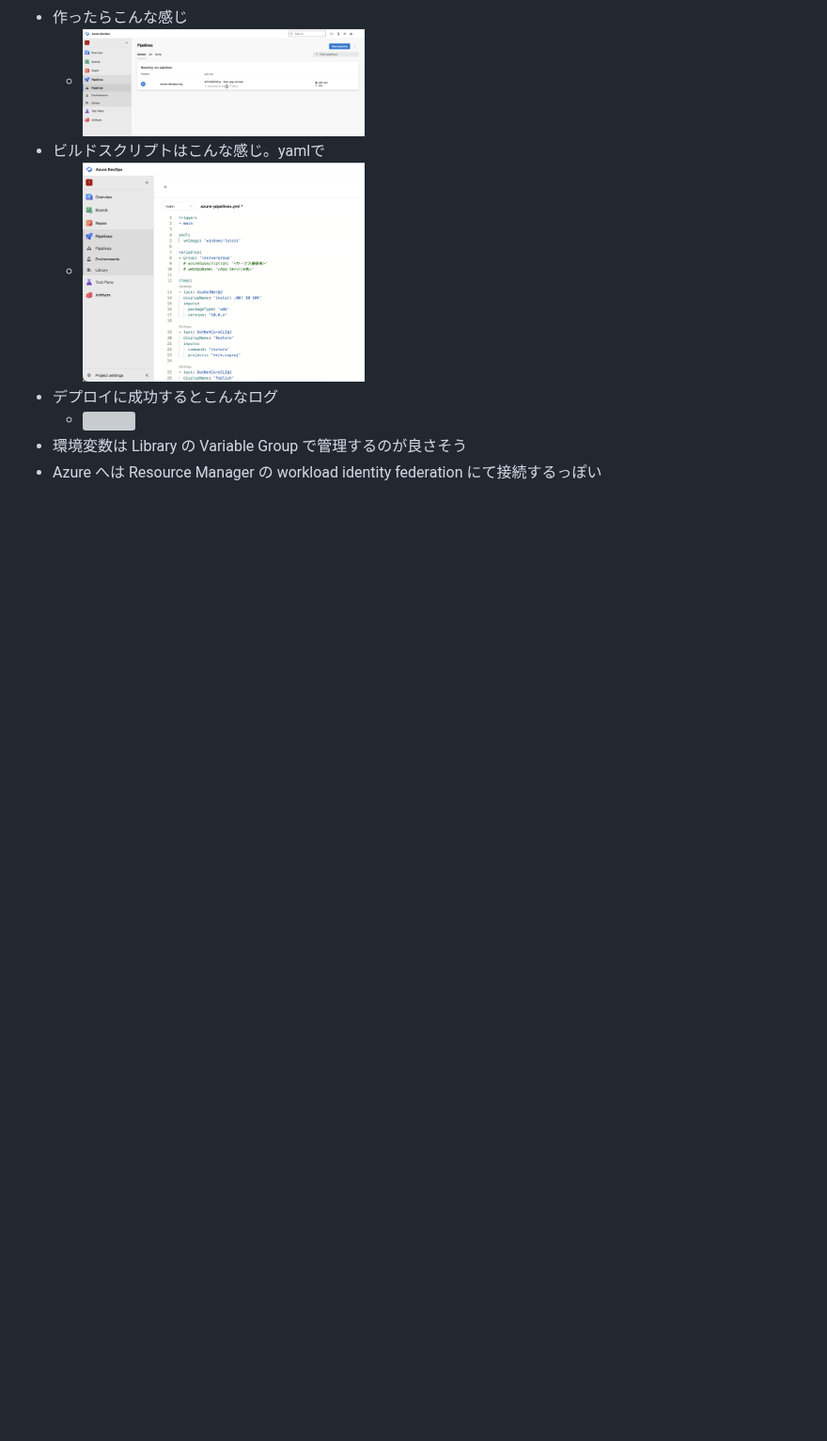
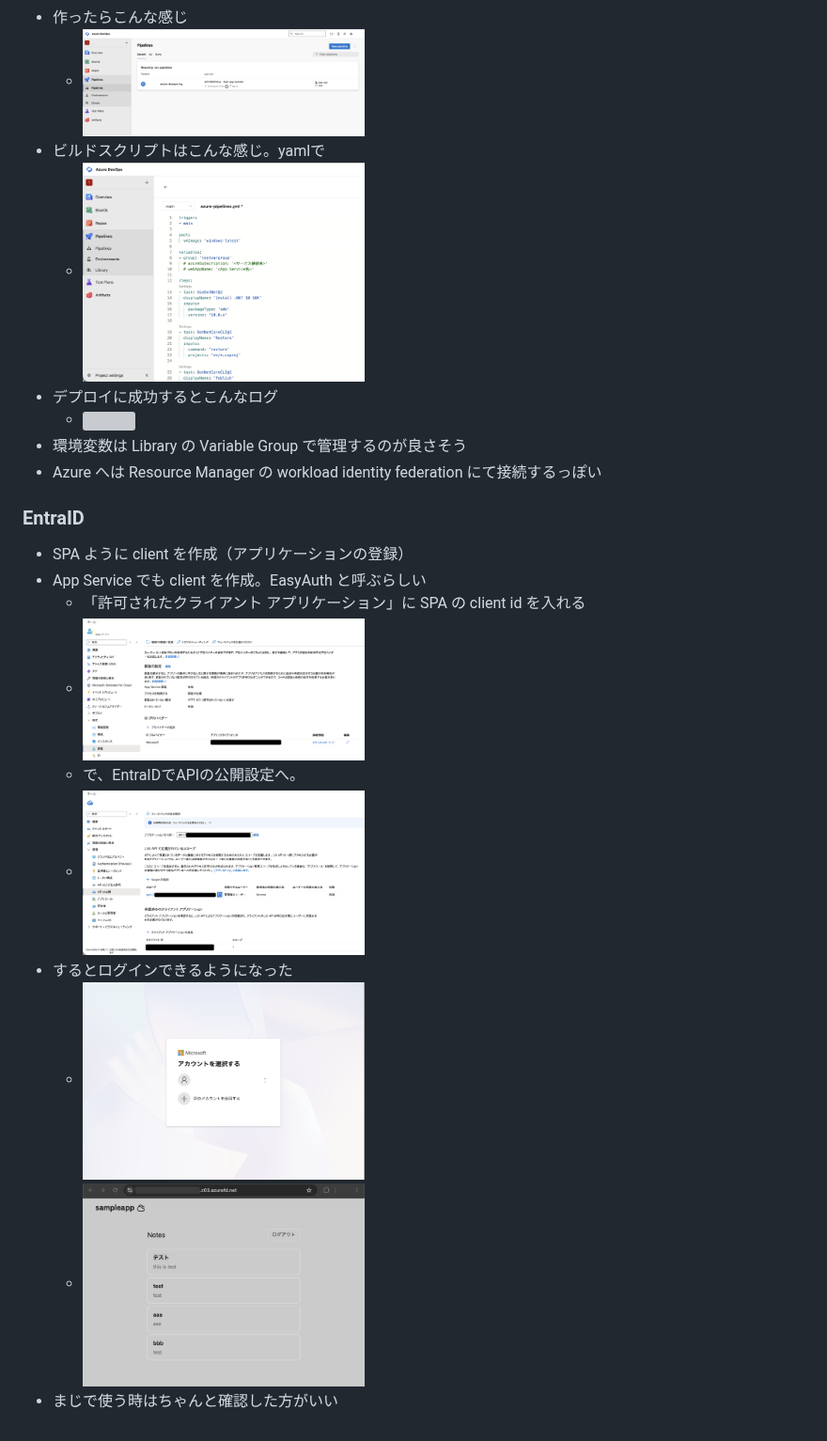
Before and after one commit to enuesaa/playground-2026, a Markdown page: README.md, the part around the change. Shown at 94% size. Rendered like a GitHub page; pictures changed too: docs/entraappservice.png (added), docs/entraappserviceapiallow.png (added), docs/ui.png (added); blank space fills up the shorter version; grey boxes are pictures that could not be loaded.

Commit message:
feat: entra id

```diff
--- a/README.md
+++ b/README.md
@@ -81,3 +81,15 @@ DELETE FROM notes;
   - <img src="./docs/devopslog.png" width="300px" />
 - 環境変数は Library の Variable Group で管理するのが良さそう
 - Azure へは Resource Manager の workload identity federation にて接続するっぽい
+
+### EntraID
+- SPA ように client を作成（アプリケーションの登録）
+- App Service でも client を作成。EasyAuth と呼ぶらしい
+  - 「許可されたクライアント アプリケーション」に SPA の client id を入れる
+  - <img src="./docs/entraappservice.png" width="300px" />
+  - で、EntraIDでAPIの公開設定へ。
+  - <img src="./docs/entraappserviceapiallow.png" width="300px" />
+- するとログインできるようになった
+  - <img src="./docs/uilogin.png" width="300px" />
+  - <img src="./docs/ui.png" width="300px" />
+- まじで使う時はちゃんと確認した方がいい
```
Also changed, not shown: 1 other file.
